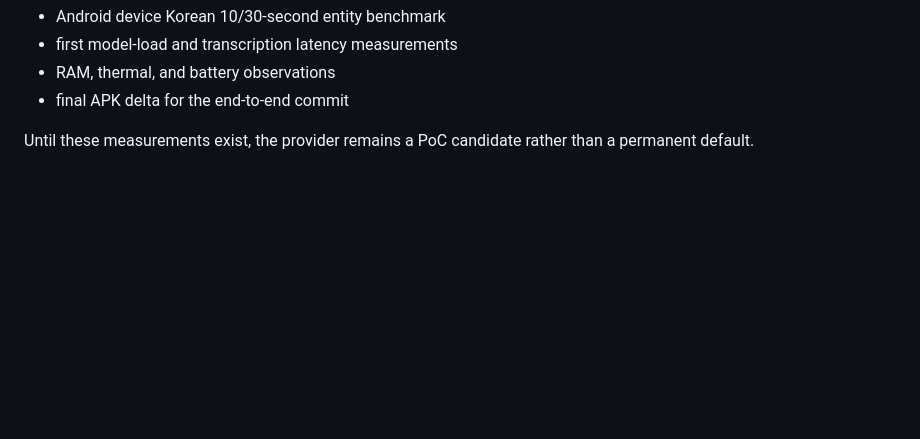
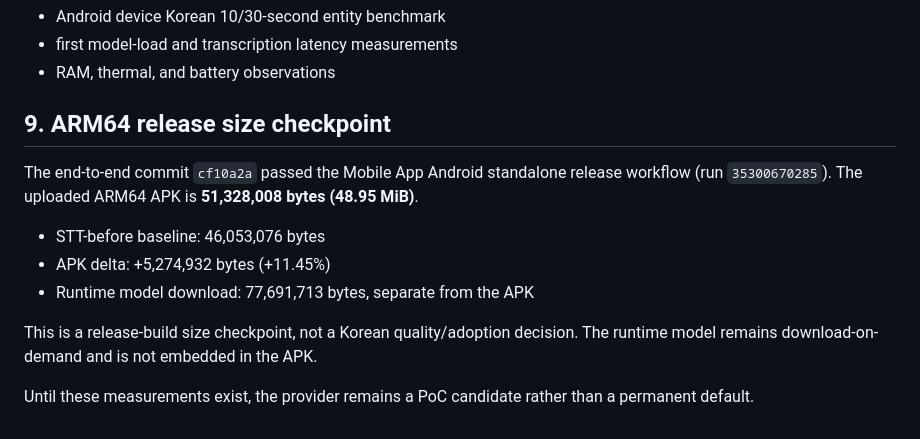
Before and after one commit to cetin072/worklog-voice-pwa, a Markdown page: docs/planning/QUICK_VOICE_STT_PROVIDER_EVALUATION_2026-09-18.md, the part around the change. Rendered like a GitHub page; blank space fills up the shorter version.

Commit message:
docs(mobile): record Quick Voice ARM64 size checkpoint

```diff
--- a/docs/planning/QUICK_VOICE_STT_PROVIDER_EVALUATION_2026-09-18.md
+++ b/docs/planning/QUICK_VOICE_STT_PROVIDER_EVALUATION_2026-09-18.md
@@ -159,7 +159,20 @@ Still required before adoption:
 - Android device Korean 10/30-second entity benchmark
 - first model-load and transcription latency measurements
 - RAM, thermal, and battery observations
-- final APK delta for the end-to-end commit
+
+## 9. ARM64 release size checkpoint
+
+The end-to-end commit `cf10a2a` passed the Mobile App Android standalone
+release workflow (run `35300670285`). The uploaded ARM64 APK is
+**51,328,008 bytes (48.95 MiB)**.
+
+- STT-before baseline: 46,053,076 bytes
+- APK delta: +5,274,932 bytes (+11.45%)
+- Runtime model download: 77,691,713 bytes, separate from the APK
+
+This is a release-build size checkpoint, not a Korean quality/adoption
+decision. The runtime model remains download-on-demand and is not embedded in
+the APK.
 
 Until these measurements exist, the provider remains a PoC candidate rather
 than a permanent default.
```
